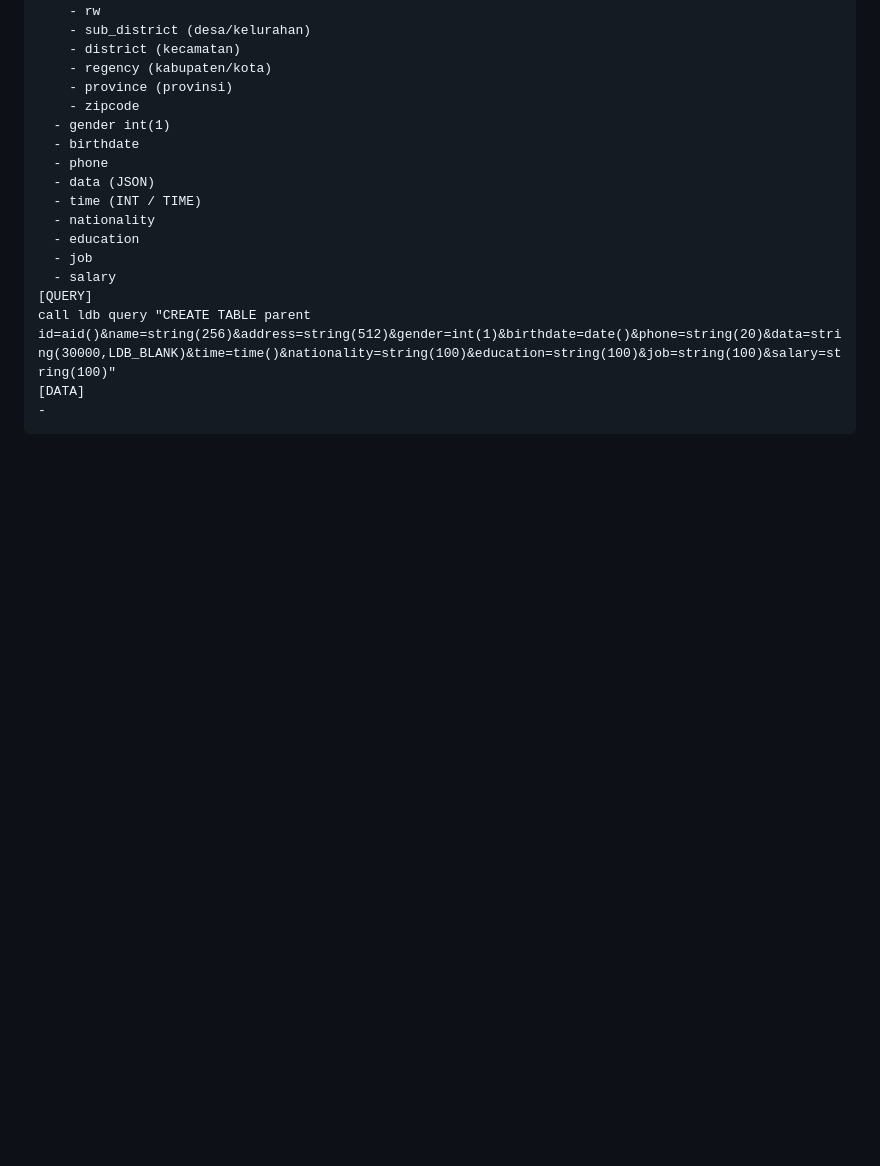
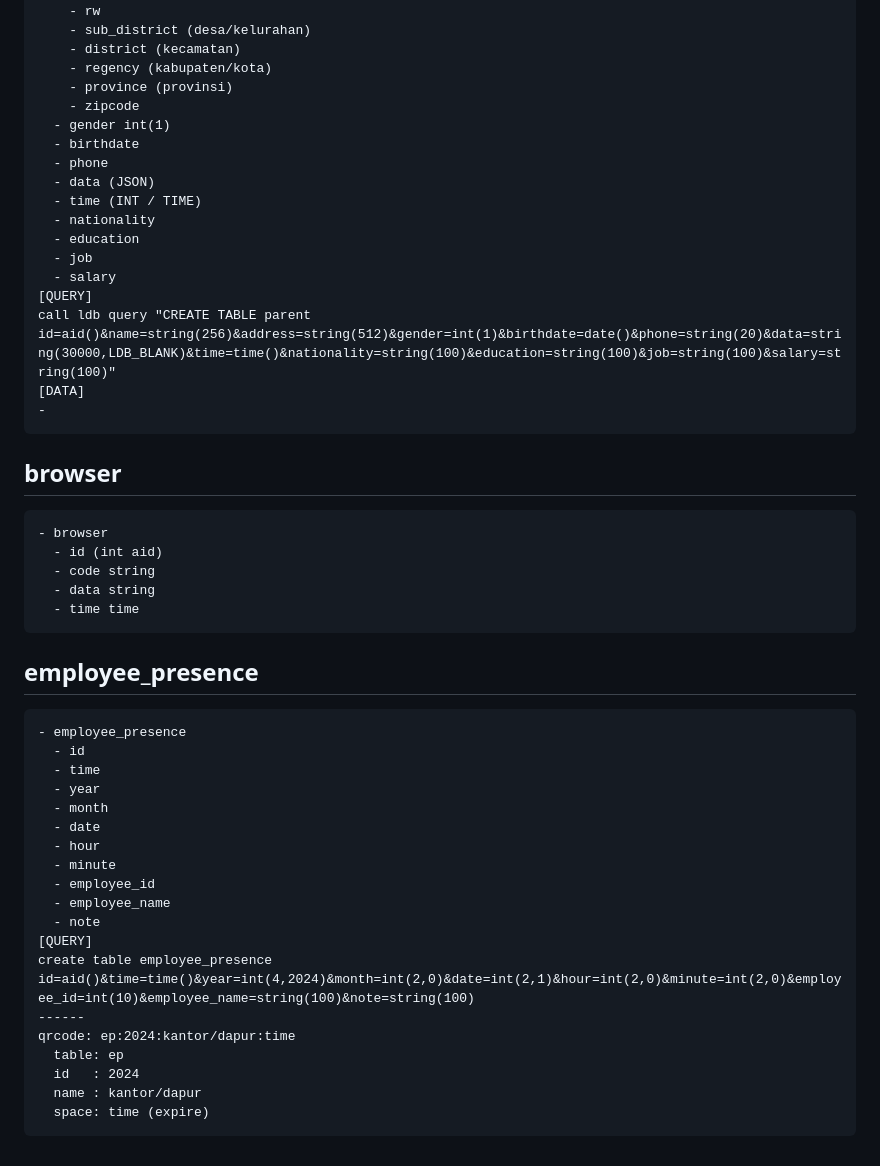
Before and after one commit to 9r3i/pesantrian, a Markdown page: README.md, the part around the change. GitHub-like rendering; blank space fills up the shorter version.

Commit message:
add table employee_presence

````diff
--- a/README.md
+++ b/README.md
@@ -972,3 +972,35 @@ call ldb query "CREATE TABLE parent id=aid()&name=string(256)&address=string(512
 [DATA]
 -
 ```
+
+## browser
+```
+- browser
+  - id (int aid)
+  - code string
+  - data string
+  - time time
+```
+
+## employee_presence
+```
+- employee_presence
+  - id
+  - time
+  - year
+  - month
+  - date
+  - hour
+  - minute
+  - employee_id
+  - employee_name
+  - note
+[QUERY]
+create table employee_presence id=aid()&time=time()&year=int(4,2024)&month=int(2,0)&date=int(2,1)&hour=int(2,0)&minute=int(2,0)&employee_id=int(10)&employee_name=string(100)&note=string(100)
+------
+qrcode: ep:2024:kantor/dapur:time
+  table: ep
+  id   : 2024
+  name : kantor/dapur
+  space: time (expire)
+```
````
